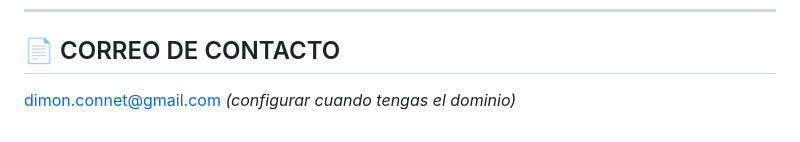
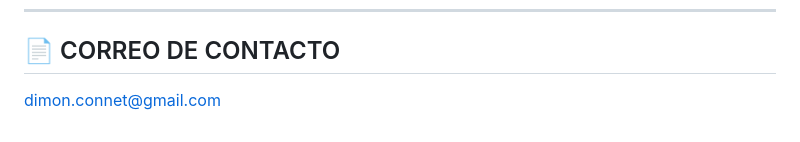
Before and after one commit to josemondine7/dimon-connet, a Markdown page: README.md, the part around the change. Drawn GitHub-style.

Commit message:
Actualizar README.md

```diff
--- a/README.md
+++ b/README.md
@@ -105,4 +105,4 @@ Abrí `http://localhost:5173` en tu navegador.
 
 ## 📄 CORREO DE CONTACTO
 
-dimon.connet@gmail.com *(configurar cuando tengas el dominio)*
+dimon.connet@gmail.com
```
